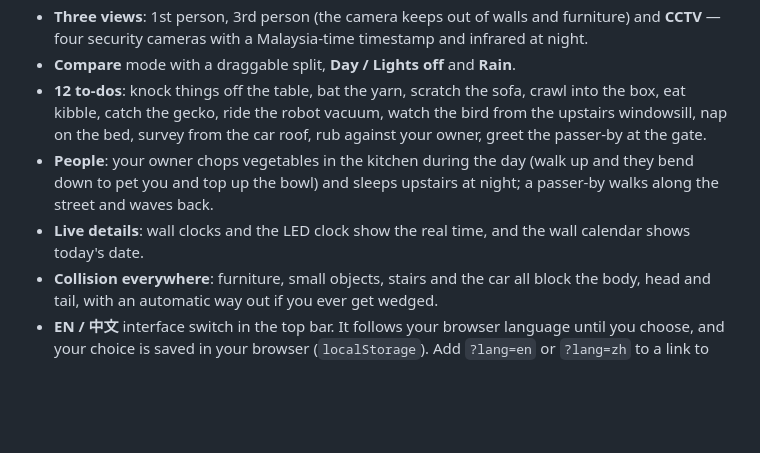
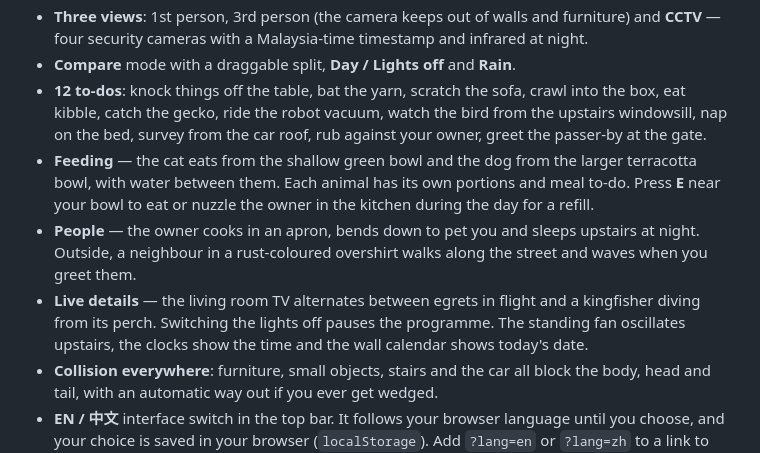
Before and after one commit to chengwq95/cat-dog-vision-simulator, a Markdown page: README.md, the part around one of its changes. GitHub-like rendering; blank space fills up the shorter version.

```diff
--- a/README.md
+++ b/README.md
@@ -41,8 +47,9 @@ The dining room, kitchen sink and bedroom before and after the furniture rebuild
 - **Three views**: 1st person, 3rd person (the camera keeps out of walls and furniture) and **CCTV** — four security cameras with a Malaysia-time timestamp and infrared at night.
 - **Compare** mode with a draggable split, **Day / Lights off** and **Rain**.
 - **12 to-dos**: knock things off the table, bat the yarn, scratch the sofa, crawl into the box, eat kibble, catch the gecko, ride the robot vacuum, watch the bird from the upstairs windowsill, nap on the bed, survey from the car roof, rub against your owner, greet the passer-by at the gate.
-- **People**: your owner chops vegetables in the kitchen during the day (walk up and they bend down to pet you and top up the bowl) and sleeps upstairs at night; a passer-by walks along the street and waves back.
-- **Live details**: wall clocks and the LED clock show the real time, and the wall calendar shows today's date.
+- **Feeding** — the cat eats from the shallow green bowl and the dog from the larger terracotta bowl, with water between them. Each animal has its own portions and meal to-do. Press **E** near your bowl to eat or nuzzle the owner in the kitchen during the day for a refill.
+- **People** — the owner cooks in an apron, bends down to pet you and sleeps upstairs at night. Outside, a neighbour in a rust-coloured overshirt walks along the street and waves when you greet them.
+- **Live details** — the living room TV alternates between egrets in flight and a kingfisher diving from its perch. Switching the lights off pauses the programme. The standing fan oscillates upstairs, the clocks show the time and the wall calendar shows today's date.
 - **Collision everywhere**: furniture, small objects, stairs and the car all block the body, head and tail, with an automatic way out if you ever get wedged.
 - **EN / 中文** interface switch in the top bar. It follows your browser language until you choose, and your choice is saved in your browser (`localStorage`). Add `?lang=en` or `?lang=zh` to a link to open it in a given language.
 - **Quality**: **High quality** renders at 2× resolution with sharp shadows; **Smooth** turns shadows off. If the frame rate drops below 40 fps, the page lowers its resolution automatically.
```
Also changed, not shown: other parts of README.md (+6 -0 lines), docs/daily-life.jpg (added), docs/dog-kitchen.jpg, docs/river-programme.gif (added), 1 other file.
